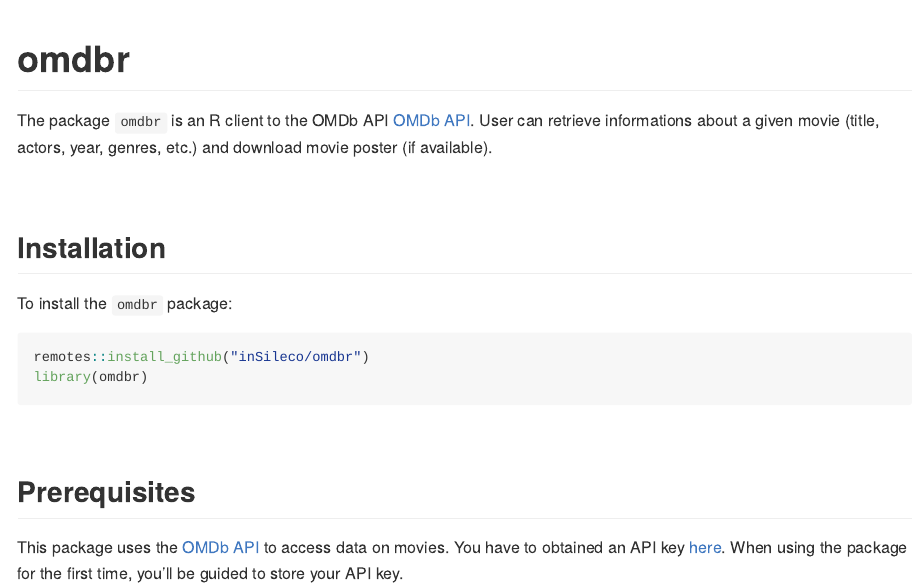
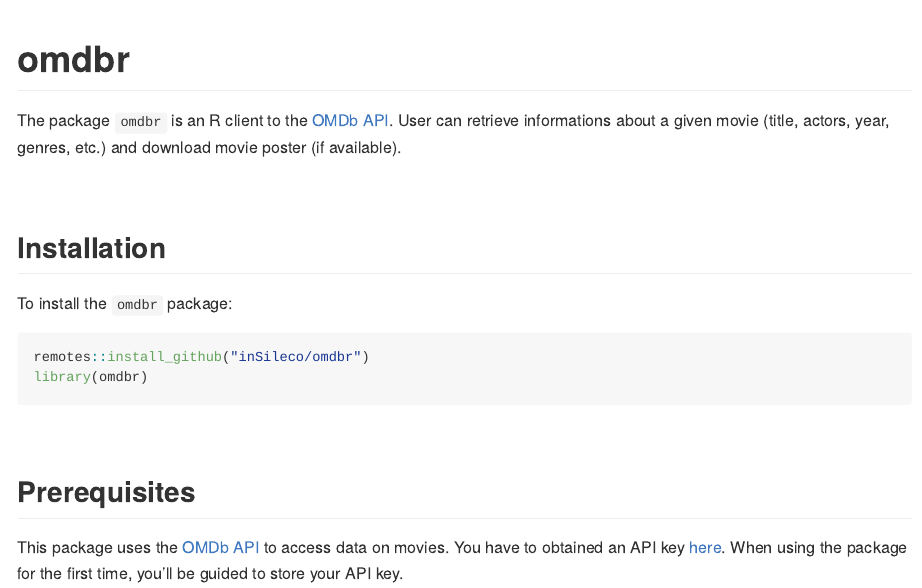
Before and after one commit to inSileco/omdbr, an R Markdown document (README.Rmd): the page in a window 1100 px wide, from its top. The pictures show the output file README.md that the author committed with the source, drawn offline in the style of GitHub.

Commit message:
:pencil: Edit README

```diff
--- a/README.Rmd
+++ b/README.Rmd
@@ -19,7 +19,7 @@
 <!-- badges: start -->
 <!-- badges: end -->
 
-The package `omdbr` is an R client to the OMDb API [OMDb API](http://www.omdbapi.com).
+The package `omdbr` is an R client to the [OMDb API](http://www.omdbapi.com).
 User can retrieve informations about a given movie (title, actors, year, genres, etc.)
 and download movie poster (if available).
 
```
Also changed, not shown: README.md, README.Rmd (2 more changed lines).
